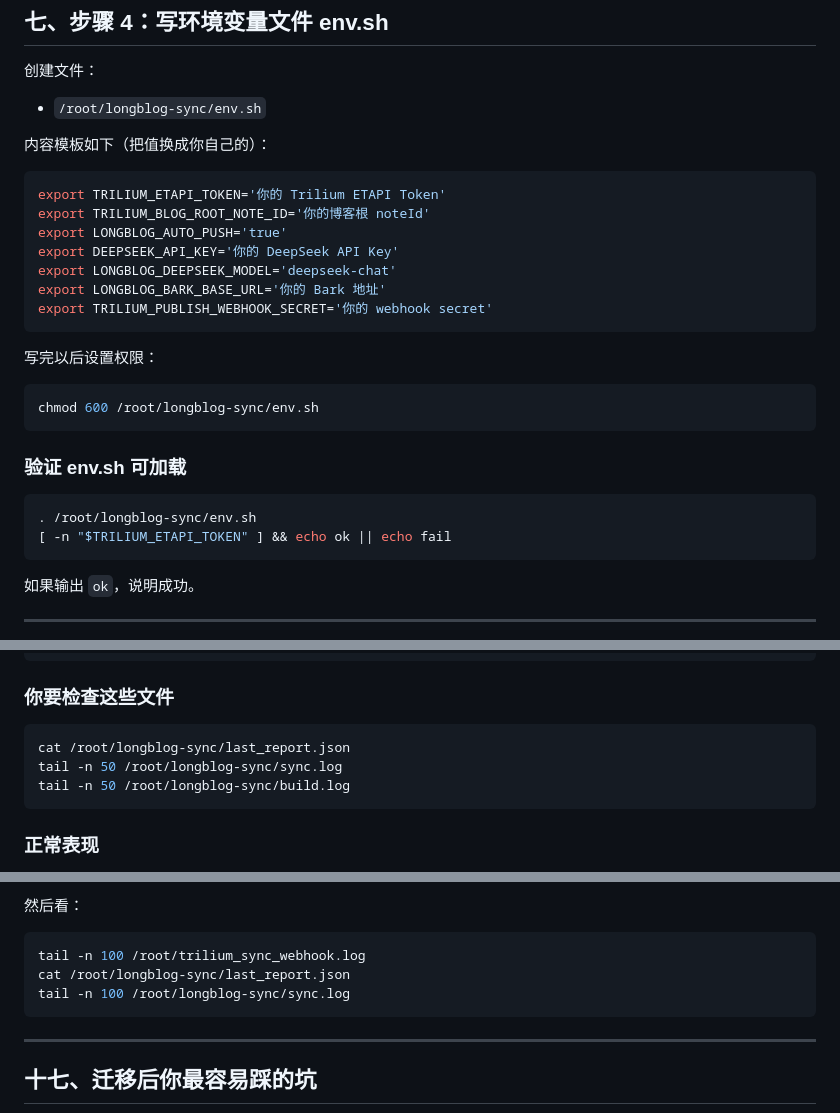
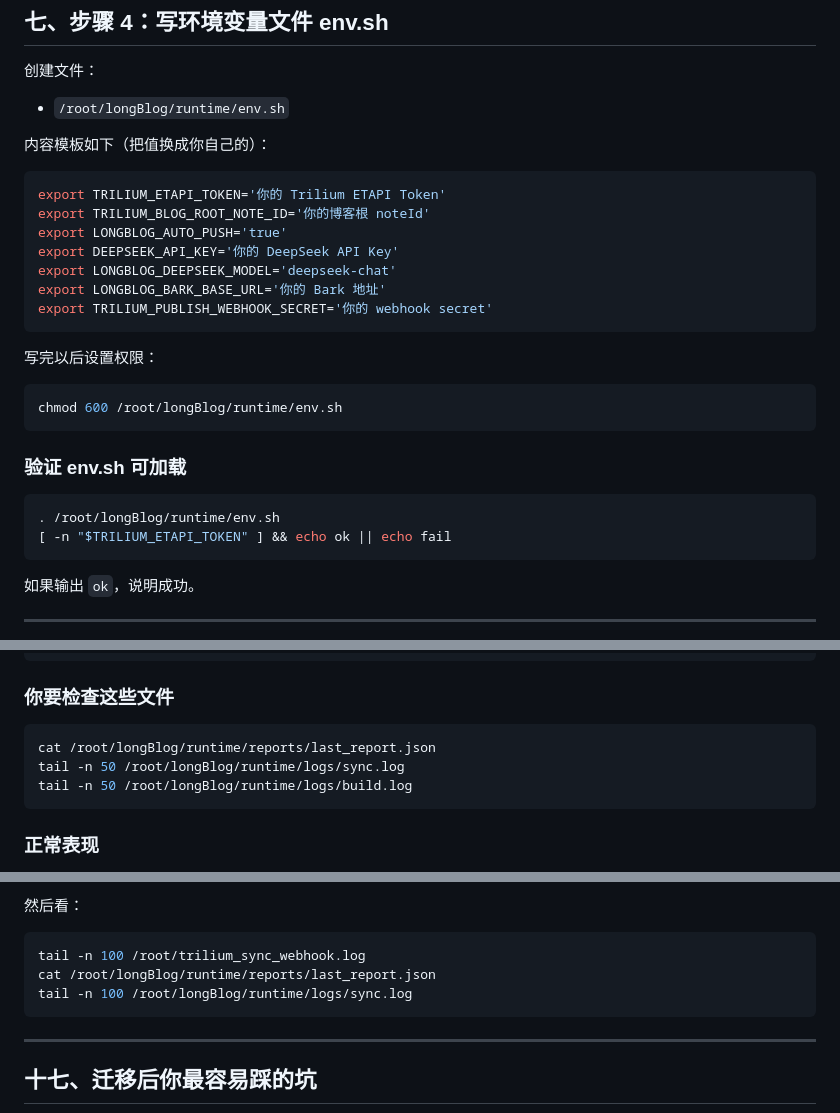
Before and after one commit to minlonghuo-lab/longBlog, a Markdown page: docs/migration-to-new-server-babysitter-guide.md, 3 parts joined by grey strips. GitHub-like rendering.

Commit message:
docs(runtime): align docs with final ops and runtime layout

````diff
--- a/docs/migration-to-new-server-babysitter-guide.md
+++ b/docs/migration-to-new-server-babysitter-guide.md
@@ -187,7 +187,7 @@ chmod 700 /root/longblog-sync
 
 创建文件：
 
-- `/root/longblog-sync/env.sh`
+- `/root/longBlog/runtime/env.sh`
 
 内容模板如下（把值换成你自己的）：
 
@@ -204,12 +204,12 @@ export TRILIUM_PUBLISH_WEBHOOK_SECRET='你的 webhook secret'
 写完以后设置权限：
 
 ```bash
-chmod 600 /root/longblog-sync/env.sh
+chmod 600 /root/longBlog/runtime/env.sh
 ```
 
 ### 验证 env.sh 可加载
 ```bash
-. /root/longblog-sync/env.sh
+. /root/longBlog/runtime/env.sh
 [ -n "$TRILIUM_ETAPI_TOKEN" ] && echo ok || echo fail
 ```
 
@@ -340,9 +340,9 @@ cd /root/longBlog
 
 ### 你要检查这些文件
 ```bash
-cat /root/longblog-sync/last_report.json
-tail -n 50 /root/longblog-sync/sync.log
-tail -n 50 /root/longblog-sync/build.log
+cat /root/longBlog/runtime/reports/last_report.json
+tail -n 50 /root/longBlog/runtime/logs/sync.log
+tail -n 50 /root/longBlog/runtime/logs/build.log
 ```
 
 ### 正常表现
@@ -477,8 +477,8 @@ cat /root/longblog-sync/last_report.json
 
 ```bash
 tail -n 100 /root/trilium_sync_webhook.log
-cat /root/longblog-sync/last_report.json
-tail -n 100 /root/longblog-sync/sync.log
+cat /root/longBlog/runtime/reports/last_report.json
+tail -n 100 /root/longBlog/runtime/logs/sync.log
 ```
 
 ---
````
Also changed, not shown: other parts of docs/migration-to-new-server-babysitter-guide.md (+5 -5 lines), docs/automation-layout-rainyun.md (+7 -7 lines), docs/longblog-automation-stable.md (+5 -5 lines).
